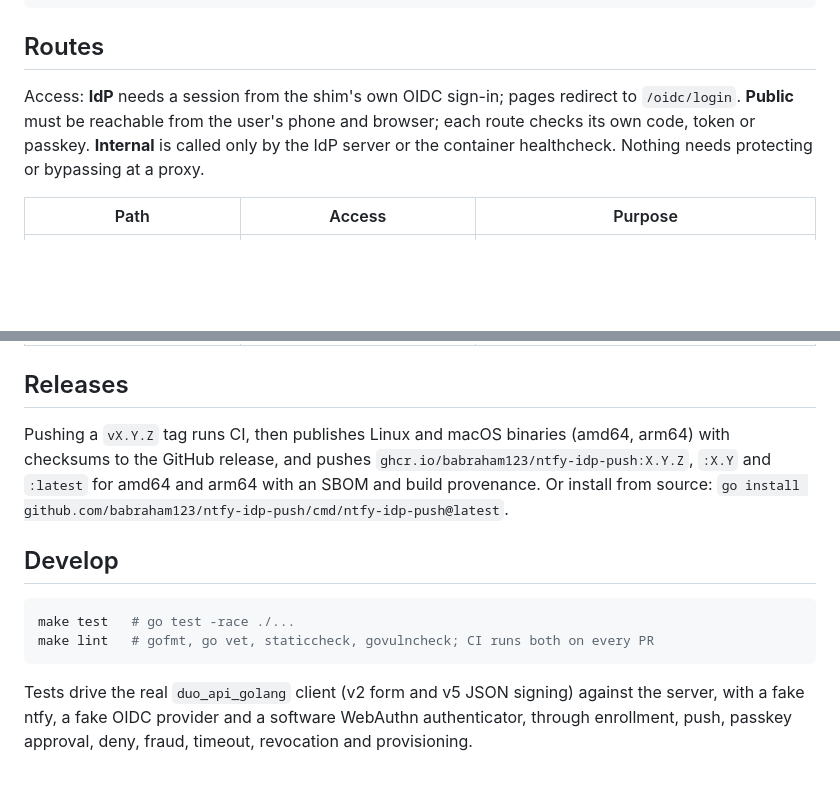
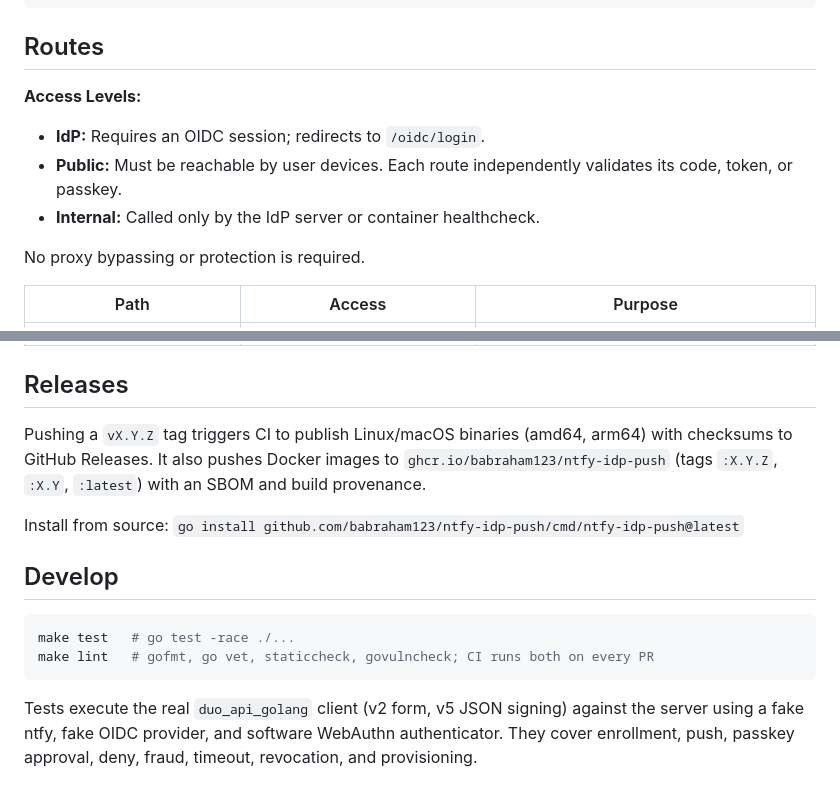
Before and after one commit to babraham123/ntfy-idp-push, a Markdown page: README.md, 2 parts joined by grey strips. Rendered like a GitHub page; blank space fills up the shorter version.

````diff
--- a/README.md
+++ b/README.md
@@ -140,10 +121,12 @@ Devices
 
 ## Routes
 
-Access: **IdP** needs a session from the shim's own OIDC sign-in; pages redirect to `/oidc/login`.
-**Public** must be reachable from the user's phone and browser; each route checks its own code, token or
-passkey. **Internal** is called only by the IdP server or the container healthcheck. Nothing needs
-protecting or bypassing at a proxy.
+**Access Levels:**
+*   **IdP:** Requires an OIDC session; redirects to `/oidc/login`.
+*   **Public:** Must be reachable by user devices. Each route independently validates its code, token, or passkey.
+*   **Internal:** Called only by the IdP server or container healthcheck.
+
+No proxy bypassing or protection is required.
 
 | Path | Access | Purpose |
 |---|---|---|
@@ -161,10 +144,9 @@ protecting or bypassing at a proxy.
 
 ## Releases
 
-Pushing a `vX.Y.Z` tag runs CI, then publishes Linux and macOS binaries (amd64, arm64) with
-checksums to the GitHub release, and pushes `ghcr.io/babraham123/ntfy-idp-push:X.Y.Z`, `:X.Y` and
-`:latest` for amd64 and arm64 with an SBOM and build provenance. Or install from source:
-`go install github.com/babraham123/ntfy-idp-push/cmd/ntfy-idp-push@latest`.
+Pushing a `vX.Y.Z` tag triggers CI to publish Linux/macOS binaries (amd64, arm64) with checksums to GitHub Releases. It also pushes Docker images to `ghcr.io/babraham123/ntfy-idp-push` (tags `:X.Y.Z`, `:X.Y`, `:latest`) with an SBOM and build provenance.
+
+Install from source: `go install github.com/babraham123/ntfy-idp-push/cmd/ntfy-idp-push@latest`
 
 ## Develop
 
@@ -173,6 +155,4 @@ make test   # go test -race ./...
 make lint   # gofmt, go vet, staticcheck, govulncheck; CI runs both on every PR
 ```
 
-Tests drive the real `duo_api_golang` client (v2 form and v5 JSON signing) against the server, with a
-fake ntfy, a fake OIDC provider and a software WebAuthn authenticator, through enrollment, push, passkey
-approval, deny, fraud, timeout, revocation and provisioning.
+Tests execute the real `duo_api_golang` client (v2 form, v5 JSON signing) against the server using a fake ntfy, fake OIDC provider, and software WebAuthn authenticator. They cover enrollment, push, passkey approval, deny, fraud, timeout, revocation, and provisioning.
````
Also changed, not shown: other parts of README.md (+10 -29 lines), ARCHITECTURE.md (+46 -114 lines).
